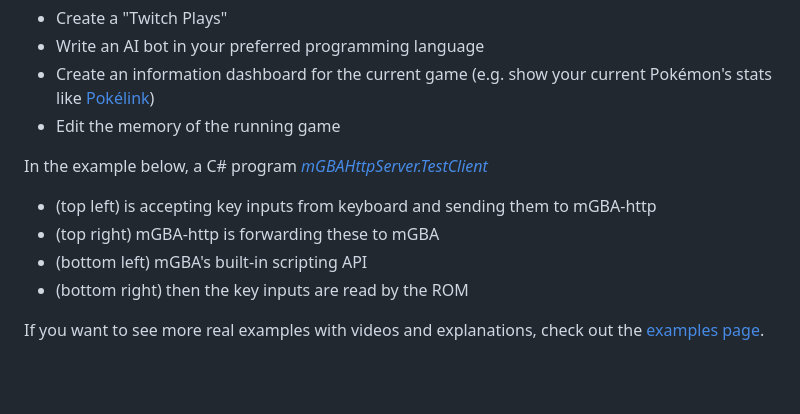
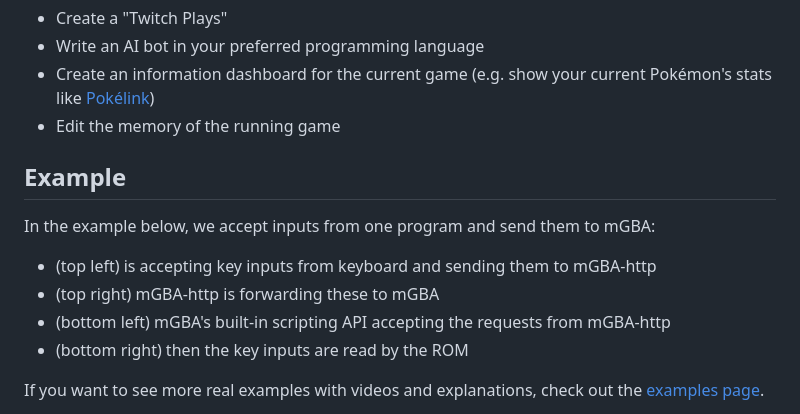
Before and after one commit to nikouu/mGBA-http, a Markdown page: README.md, the part around the change. Drawn GitHub-style; blank space fills up the shorter version.

```diff
--- a/README.md
+++ b/README.md
@@ -18,10 +18,12 @@ This project is great if you want to:
 - Create an information dashboard for the current game (e.g. show your current Pokémon's stats like [Pokélink](https://twitter.com/pokelinkapp))
 - Edit the memory of the running game
 
-In the example below, a C# program _[mGBAHttpServer.TestClient](../src/mGBAHttpServer.TestClient)_
+## Example
+
+In the example below, we accept inputs from one program and send them to mGBA:
 - (top left) is accepting key inputs from keyboard and sending them to mGBA-http
 - (top right) mGBA-http is forwarding these to mGBA
-- (bottom left) mGBA's built-in scripting API
+- (bottom left) mGBA's built-in scripting API accepting the requests from mGBA-http
 - (bottom right) then the key inputs are read by the ROM
 
 If you want to see more real examples with videos and explanations, check out the [examples page](docs/Examples.md).
```
